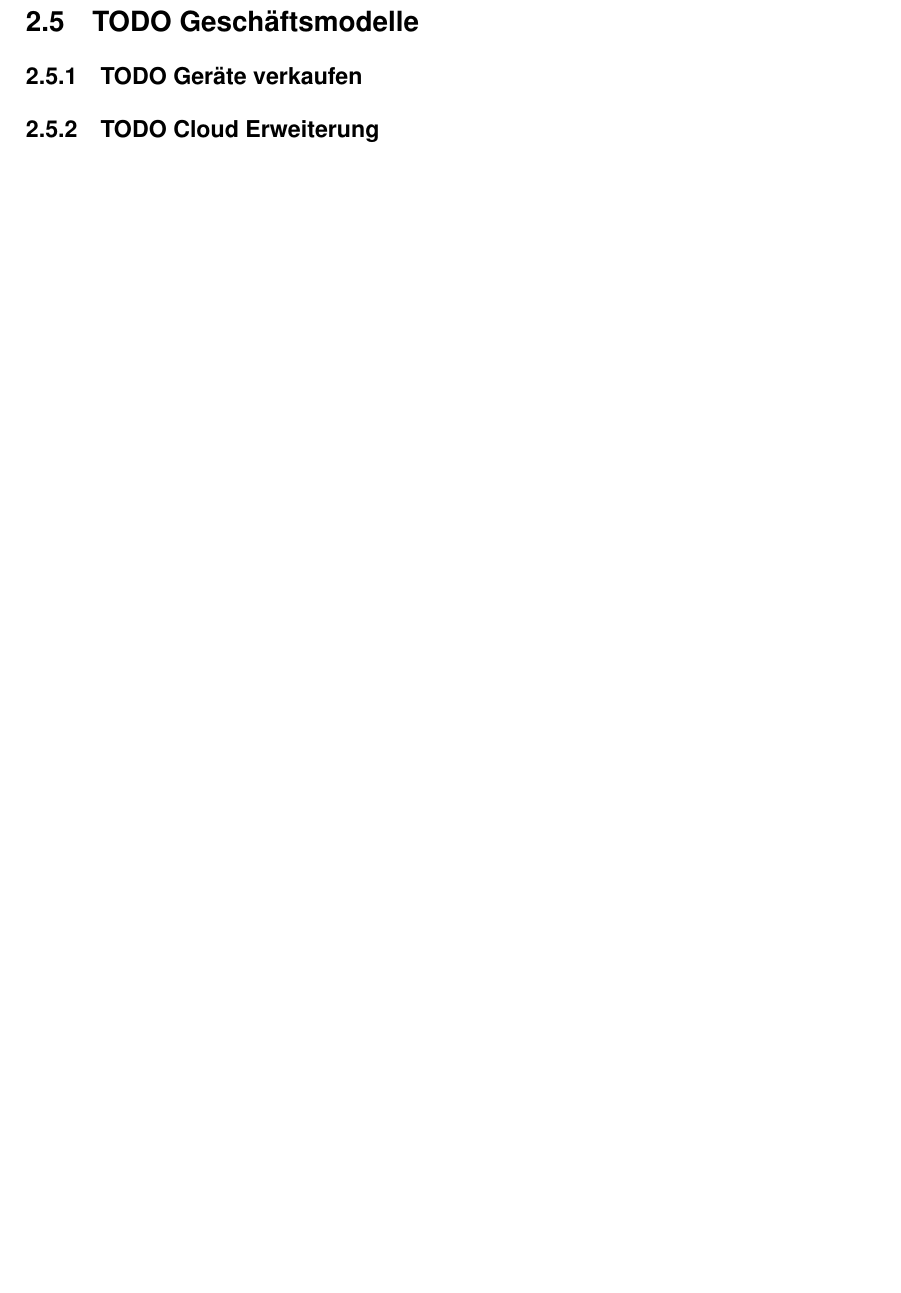
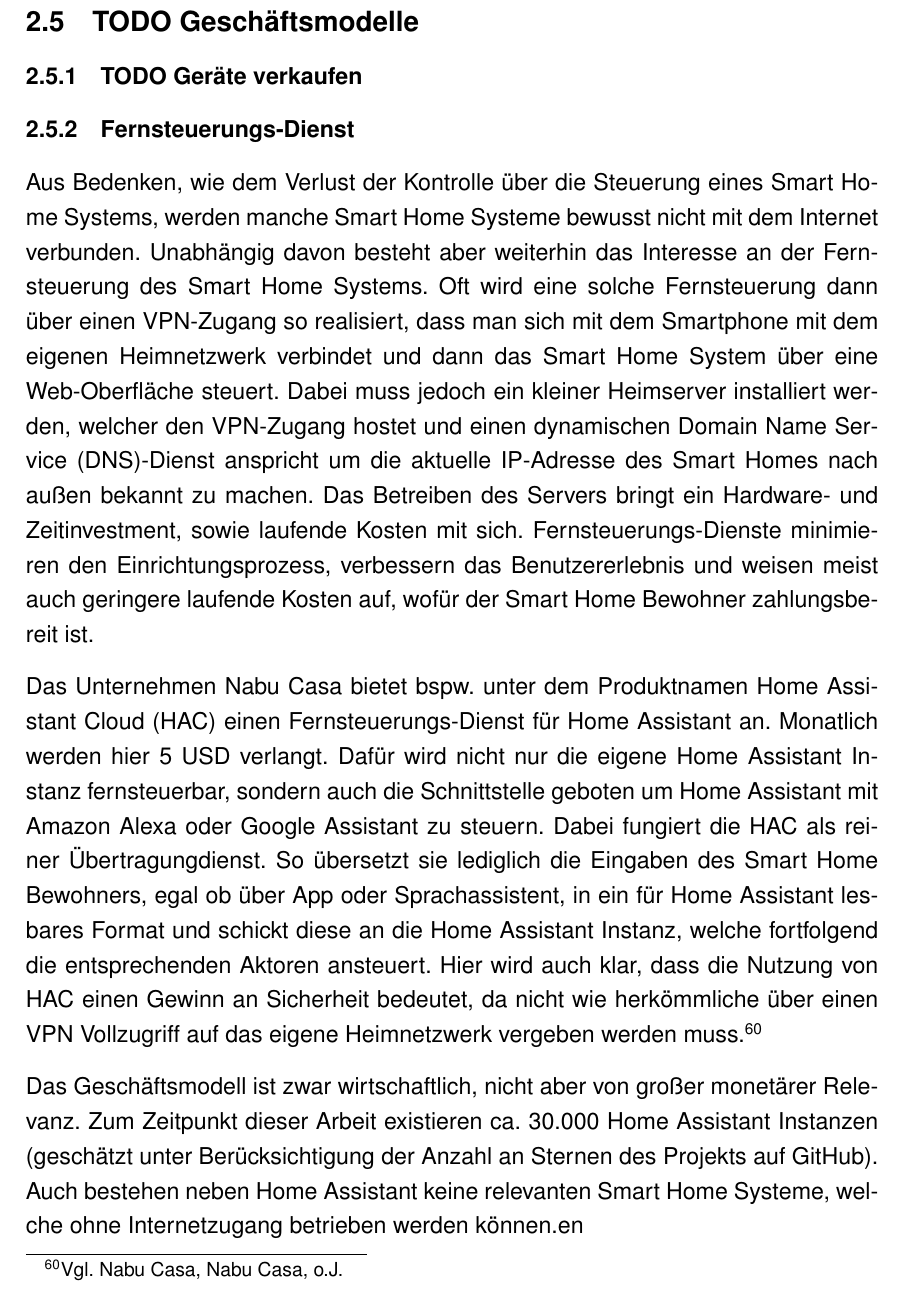
Before and after one commit to Skyfr3ak/dhbw-vs-smart-home-report, a LaTeX document (root.tex, which reads pages/text.tex): part of page 25 of 32 before the commit and part of page 25 of 33 after it, cut so that both start at the same text, the shorter picture padded with empty space. Compiled offline with pdfLaTeX.

Commit message:
Added section remote control services

```diff
--- a/pages/text.tex
+++ b/pages/text.tex
@@ -516,13 +516,30 @@ Außerdem ist die, auf aktuell ca. 80 Produkte limitierte, geringe Angebotsbreit
 
 % sell products like: philips lightning bulb
 
-\subsubsection{\textbf{TODO} Cloud Erweiterung} % TODO better title
+\subsubsection{Fernsteuerungs-Dienst} % TODO better title
 
-% see: home assistant cloud by nabu casa
+Aus Bedenken, wie dem Verlust der Kontrolle über die Steuerung eines Smart Home Systems, werden manche Smart Home Systeme bewusst nicht mit dem Internet verbunden.
+Unabhängig davon besteht aber weiterhin das Interesse an der Fernsteuerung des Smart Home Systems.
+Oft wird eine solche Fernsteuerung dann über einen \ac{VPN}-Zugang so realisiert, dass man sich mit dem Smartphone mit dem eigenen Heimnetzwerk verbindet und dann das Smart Home System über eine Web-Oberfläche steuert.
+Dabei muss jedoch ein kleiner Heimserver installiert werden, welcher den \ac{VPN}-Zugang hostet und einen dynamischen \ac{DNS}-Dienst anspricht um die aktuelle IP-Adresse des Smart Homes nach außen bekannt zu machen.
+Das Betreiben des Servers bringt ein Hardware- und Zeitinvestment, sowie laufende Kosten mit sich.
+Fernsteuerungs-Dienste minimieren den Einrichtungsprozess, verbessern das Benutzererlebnis und weisen meist auch geringere laufende Kosten auf, wofür der Smart Home Bewohner zahlungsbereit ist.
+
+Das Unternehmen Nabu Casa bietet bspw. unter dem Produktnamen \ac{HAC} einen Fernsteuerungs-Dienst für Home Assistant an.
+Monatlich werden hier 5 USD verlangt.
+Dafür wird nicht nur die eigene Home Assistant Instanz fernsteuerbar, sondern auch die Schnittstelle geboten um Home Assistant mit Amazon Alexa oder Google Assistant zu steuern.
+Dabei fungiert die \ac{HAC} als reiner Übertragungdienst.
+So übersetzt sie lediglich die Eingaben des Smart Home Bewohners, egal ob über App oder Sprachassistent, in ein für Home Assistant lesbares Format und schickt diese an die Home Assistant Instanz, welche fortfolgend die entsprechenden Aktoren ansteuert.
+Hier wird auch klar, dass die Nutzung von \ac{HAC} einen Gewinn an Sicherheit bedeutet, da nicht wie herkömmliche über einen \ac{VPN} Vollzugriff auf das eigene Heimnetzwerk vergeben werden muss.\myfootcite[Vgl.][]{nabucasa}
+
+Das Geschäftsmodell ist zwar wirtschaftlich, nicht aber von großer monetärer Relevanz.
+Zum Zeitpunkt dieser Arbeit existieren ca. 30.000 Home Assistant Instanzen (geschätzt unter Berücksichtigung der Anzahl an Sternen des Projekts auf GitHub).
+Auch bestehen neben Home Assistant keine relevanten Smart Home Systeme, welche ohne Internetzugang betrieben werden können.en
 
 \subsubsection{\textbf{TODO} Gesamtsystem} % TODO better title
 
 % install a smart home integration in peoples homes who don't know how to do so themselves
+% offer support
 
 \subsubsection{\textbf{TODO} Alexa Skills} % TODO better title
 
```
Also changed, not shown: pages/acronym.tex (+2 -0 lines).
